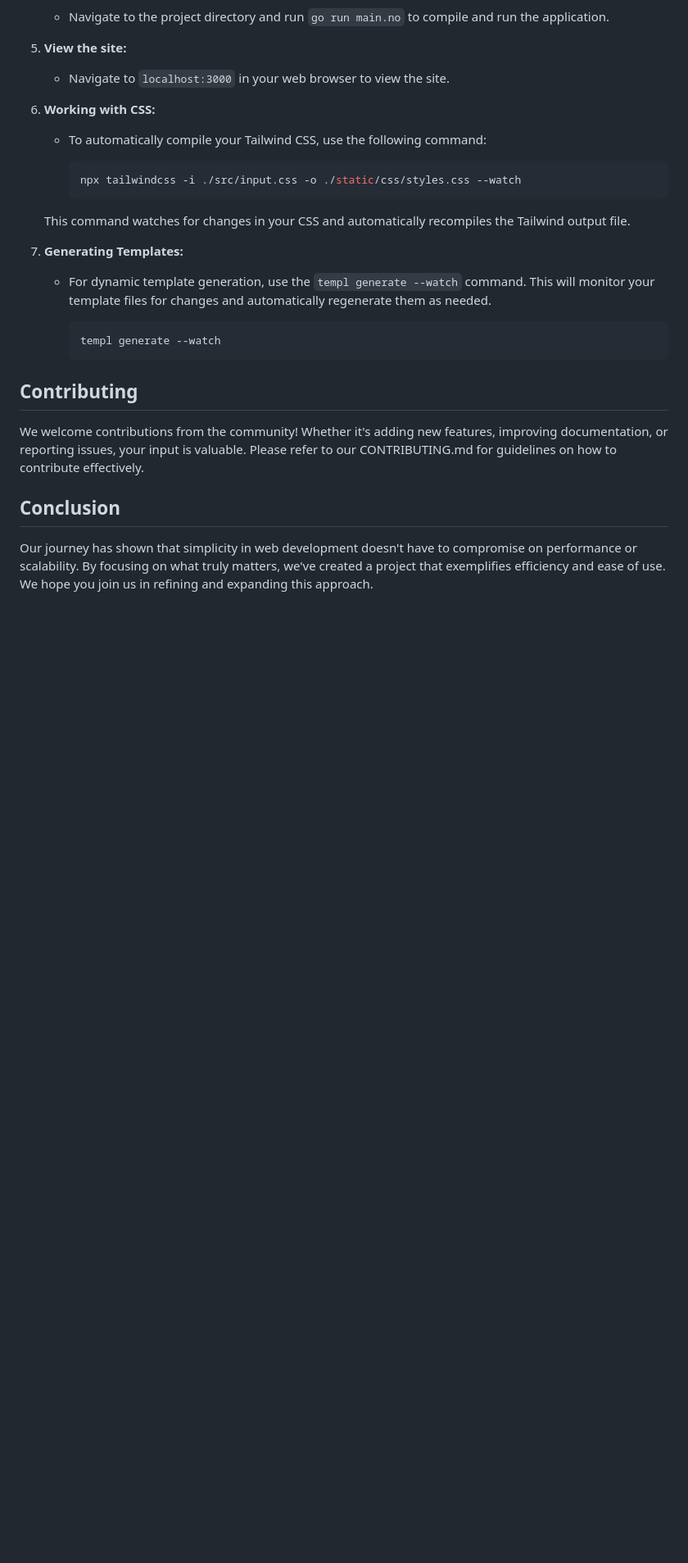
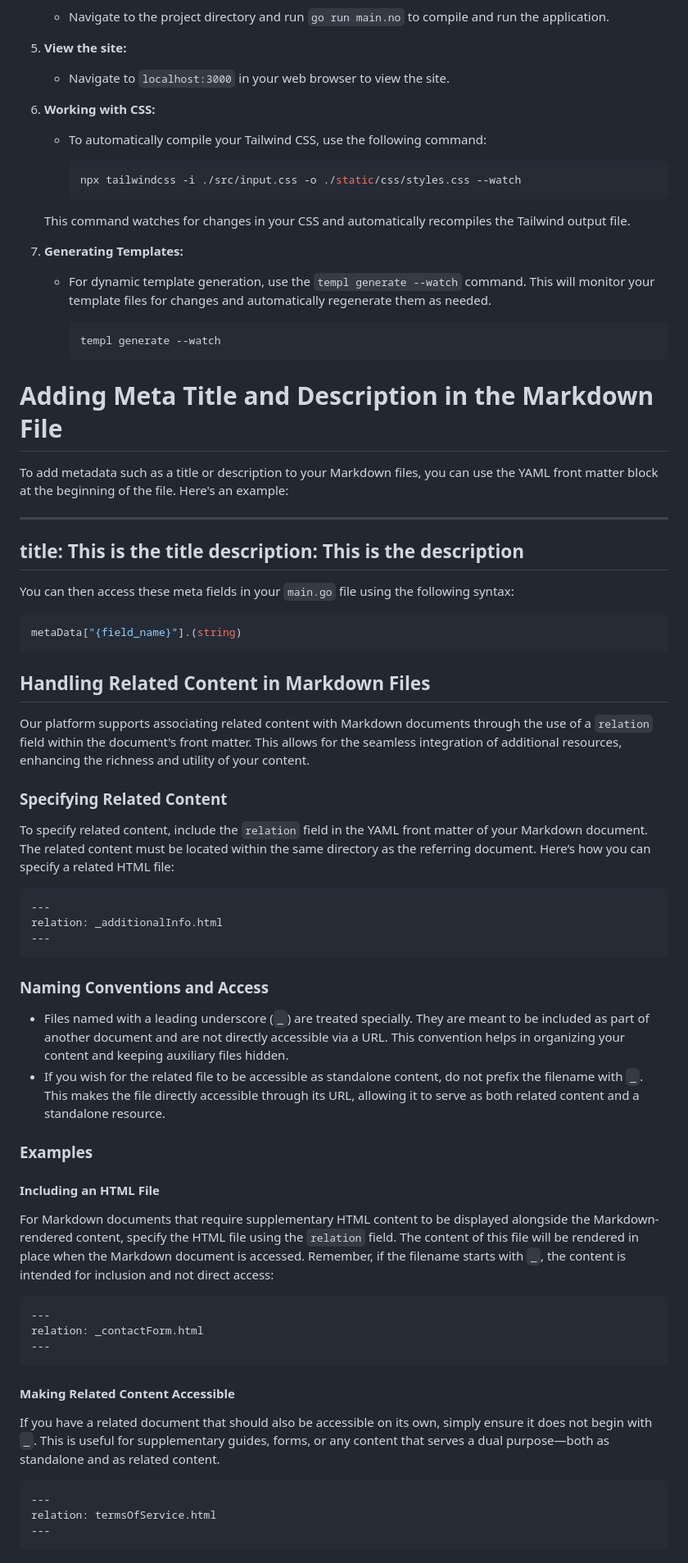
Before and after one commit to mediamagi/magicms-medium, a Markdown page: README.md, the part around the change. Shown: that part at 82% size. Drawn GitHub-style; blank space fills up the shorter version.

````diff
--- a/README.md
+++ b/README.md
@@ -81,10 +81,58 @@ To set up this project locally and start contributing, follow these steps:
         templ generate --watch
         ```
 
-## Contributing
+# Adding Meta Title and Description in the Markdown File
 
-We welcome contributions from the community! Whether it's adding new features, improving documentation, or reporting issues, your input is valuable. Please refer to our CONTRIBUTING.md for guidelines on how to contribute effectively.
+To add metadata such as a title or description to your Markdown files, you can use the YAML front matter block at the beginning of the file. Here's an example:
 
-## Conclusion
+---
+title: This is the title
+description: This is the description
+---
 
-Our journey has shown that simplicity in web development doesn't have to compromise on performance or scalability. By focusing on what truly matters, we've created a project that exemplifies efficiency and ease of use. We hope you join us in refining and expanding this approach.
+You can then access these meta fields in your `main.go` file using the following syntax:
+
+```go
+metaData["{field_name}"].(string)
+```
+
+## Handling Related Content in Markdown Files
+
+Our platform supports associating related content with Markdown documents through the use of a `relation` field within the document's front matter. This allows for the seamless integration of additional resources, enhancing the richness and utility of your content.
+
+### Specifying Related Content
+
+To specify related content, include the `relation` field in the YAML front matter of your Markdown document. The related content must be located within the same directory as the referring document. Here’s how you can specify a related HTML file:
+
+```yaml
+---
+relation: _additionalInfo.html
+---
+```
+
+### Naming Conventions and Access
+
+- Files named with a leading underscore (`_`) are treated specially. They are meant to be included as part of another document and are not directly accessible via a URL. This convention helps in organizing your content and keeping auxiliary files hidden.
+- If you wish for the related file to be accessible as standalone content, do not prefix the filename with `_`. This makes the file directly accessible through its URL, allowing it to serve as both related content and a standalone resource.
+
+### Examples
+
+#### Including an HTML File
+
+For Markdown documents that require supplementary HTML content to be displayed alongside the Markdown-rendered content, specify the HTML file using the `relation` field. The content of this file will be rendered in place when the Markdown document is accessed. Remember, if the filename starts with `_`, the content is intended for inclusion and not direct access:
+
+```yaml
+---
+relation: _contactForm.html
+---
+```
+
+#### Making Related Content Accessible
+
+If you have a related document that should also be accessible on its own, simply ensure it does not begin with `_`. This is useful for supplementary guides, forms, or any content that serves a dual purpose—both as standalone and as related content.
+
+```yaml
+---
+relation: termsOfService.html
+---
+```
````
